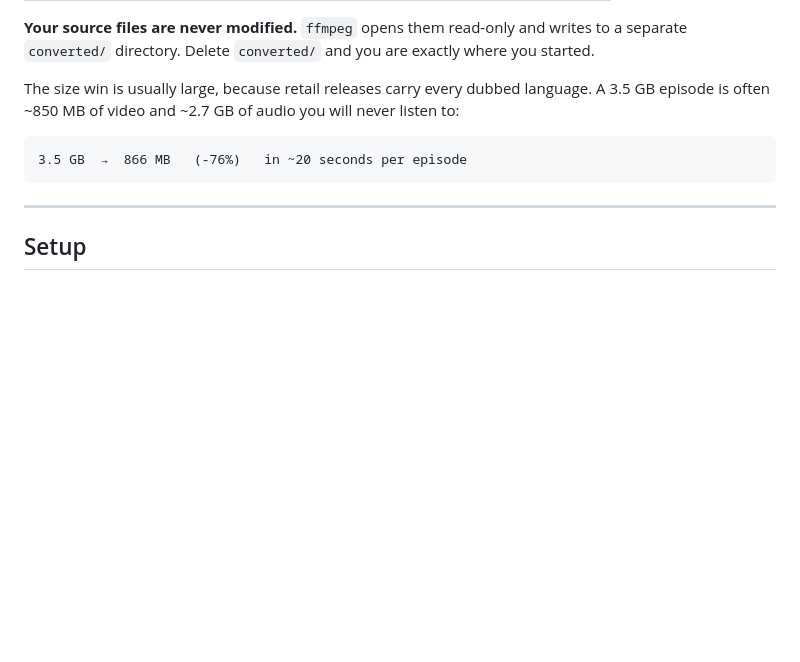
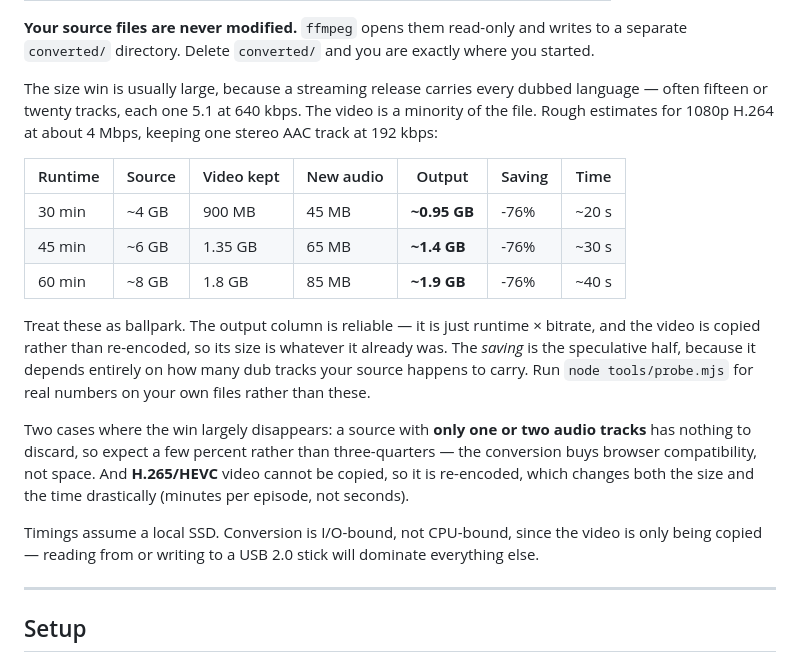
Before and after one commit to jkrauska/pleex, a Markdown page: README.md, the part around the change. Rendered like a GitHub page; blank space fills up the shorter version.

Commit message:
README: replace measured conversion figures with worked estimates
The single 3.5 GB -> 866 MB line came from one particular library. Replaced
with a runtime table derived from stated assumptions (1080p H.264 ~4 Mbps,
192k stereo AAC out), plus the two cases where the saving mostly vanishes:
few audio tracks to discard, and HEVC sources that must be re-encoded.

Co-Authored-By: Claude Opus 5 <noreply@anthropic.com>

````diff
--- a/README.md
+++ b/README.md
@@ -31,13 +31,32 @@ So `tools/convert.mjs` rewrites each file into MP4:
 writes to a separate `converted/` directory. Delete `converted/` and you are
 exactly where you started.
 
-The size win is usually large, because retail releases carry every dubbed
-language. A 3.5 GB episode is often ~850 MB of video and ~2.7 GB of audio you
-will never listen to:
+The size win is usually large, because a streaming release carries every dubbed
+language — often fifteen or twenty tracks, each one 5.1 at 640 kbps. The video
+is a minority of the file. Rough estimates for 1080p H.264 at about 4 Mbps,
+keeping one stereo AAC track at 192 kbps:
 
-```
-3.5 GB  →  866 MB   (-76%)   in ~20 seconds per episode
-```
+| Runtime | Source | Video kept | New audio | Output | Saving | Time |
+|---|---|---|---|---|---|---|
+| 30 min | ~4 GB | 900 MB | 45 MB | **~0.95 GB** | -76% | ~20 s |
+| 45 min | ~6 GB | 1.35 GB | 65 MB | **~1.4 GB** | -76% | ~30 s |
+| 60 min | ~8 GB | 1.8 GB | 85 MB | **~1.9 GB** | -76% | ~40 s |
+
+Treat these as ballpark. The output column is reliable — it is just runtime ×
+bitrate, and the video is copied rather than re-encoded, so its size is whatever
+it already was. The *saving* is the speculative half, because it depends
+entirely on how many dub tracks your source happens to carry. Run
+`node tools/probe.mjs` for real numbers on your own files rather than these.
+
+Two cases where the win largely disappears: a source with **only one or two
+audio tracks** has nothing to discard, so expect a few percent rather than
+three-quarters — the conversion buys browser compatibility, not space. And
+**H.265/HEVC** video cannot be copied, so it is re-encoded, which changes both
+the size and the time drastically (minutes per episode, not seconds).
+
+Timings assume a local SSD. Conversion is I/O-bound, not CPU-bound, since the
+video is only being copied — reading from or writing to a USB 2.0 stick will
+dominate everything else.
 
 ---
 
````
